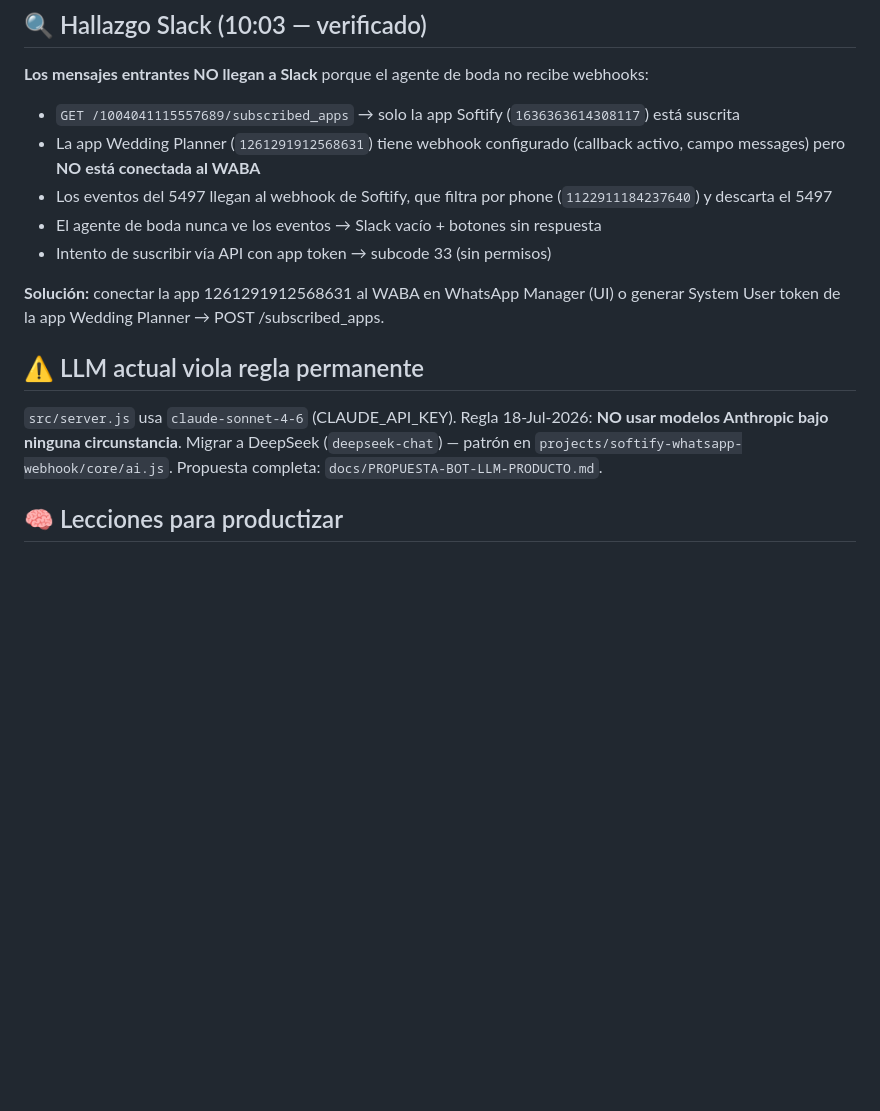
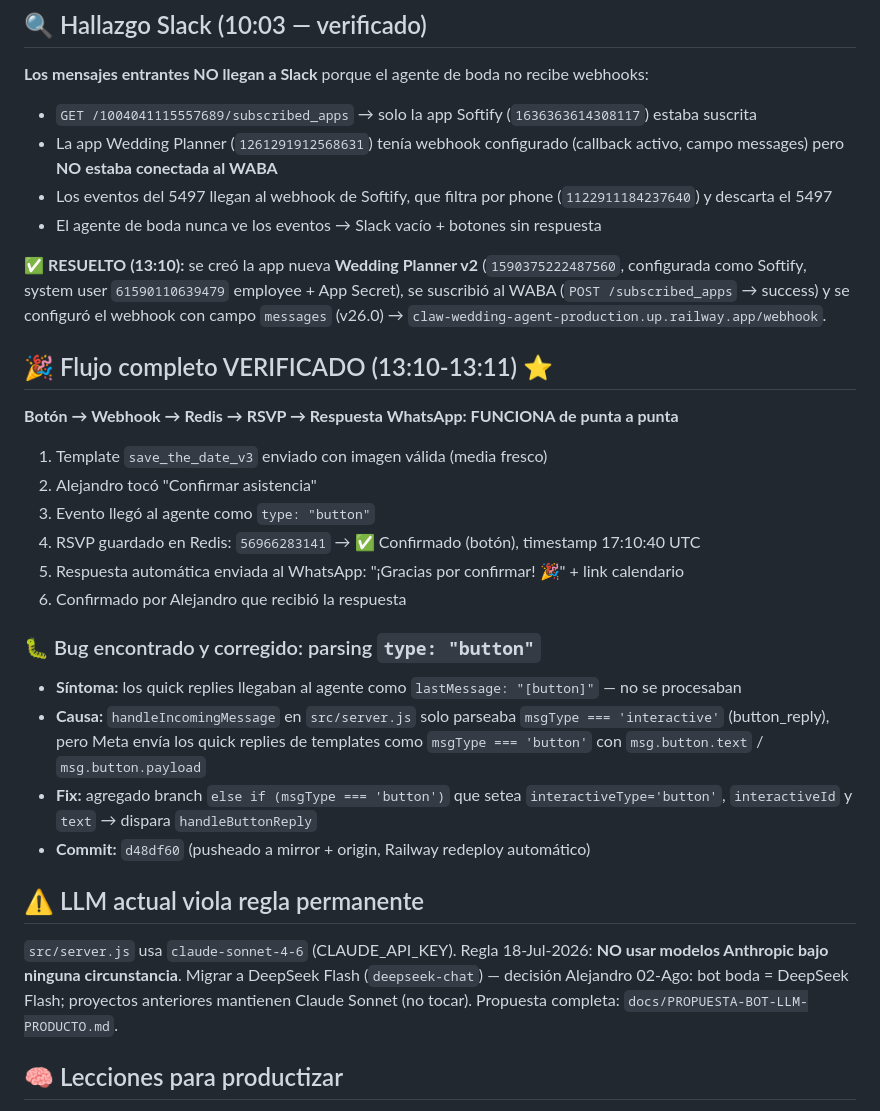
Before and after one commit to alejandrochungp/claw-wedding-agent, a Markdown page: docs/ESTADO-2026-08-02.md, the part around the change. GitHub-like rendering; blank space fills up the shorter version.

Commit message:
docs: flujo completo verificado (boton->RSVP->respuesta) + Fase 1 completada + fix type=button

```diff
--- a/docs/ESTADO-2026-08-02.md
+++ b/docs/ESTADO-2026-08-02.md
@@ -74,17 +74,33 @@ lugar: 'Restaurante Meihua, Av. Pedro Aguirre Cerda 5761, Cerrillos',
 ## 🔍 Hallazgo Slack (10:03 — verificado)
 
 **Los mensajes entrantes NO llegan a Slack** porque el agente de boda no recibe webhooks:
-- `GET /1004041115557689/subscribed_apps` → solo la app Softify (`1636363614308117`) está suscrita
-- La app Wedding Planner (`1261291912568631`) tiene webhook configurado (callback activo, campo messages) pero **NO está conectada al WABA**
+- `GET /1004041115557689/subscribed_apps` → solo la app Softify (`1636363614308117`) estaba suscrita
+- La app Wedding Planner (`1261291912568631`) tenía webhook configurado (callback activo, campo messages) pero **NO estaba conectada al WABA**
 - Los eventos del 5497 llegan al webhook de Softify, que filtra por phone (`1122911184237640`) y descarta el 5497
 - El agente de boda nunca ve los eventos → Slack vacío + botones sin respuesta
-- Intento de suscribir vía API con app token → subcode 33 (sin permisos)
 
-**Solución:** conectar la app 1261291912568631 al WABA en WhatsApp Manager (UI) o generar System User token de la app Wedding Planner → POST /subscribed_apps.
+**✅ RESUELTO (13:10):** se creó la app nueva **Wedding Planner v2** (`1590375222487560`, configurada como Softify, system user `61590110639479` employee + App Secret), se suscribió al WABA (`POST /subscribed_apps` → success) y se configuró el webhook con campo `messages` (v26.0) → `claw-wedding-agent-production.up.railway.app/webhook`.
+
+## 🎉 Flujo completo VERIFICADO (13:10-13:11) ⭐
+
+**Botón → Webhook → Redis → RSVP → Respuesta WhatsApp: FUNCIONA de punta a punta**
+
+1. Template `save_the_date_v3` enviado con imagen válida (media fresco)
+2. Alejandro tocó "Confirmar asistencia"
+3. Evento llegó al agente como `type: "button"`
+4. RSVP guardado en Redis: `56966283141` → ✅ Confirmado (botón), timestamp 17:10:40 UTC
+5. Respuesta automática enviada al WhatsApp: "¡Gracias por confirmar! 🎉" + link calendario
+6. Confirmado por Alejandro que recibió la respuesta
+
+### 🐛 Bug encontrado y corregido: parsing `type: "button"`
+- **Síntoma:** los quick replies llegaban al agente como `lastMessage: "[button]"` — no se procesaban
+- **Causa:** `handleIncomingMessage` en `src/server.js` solo parseaba `msgType === 'interactive'` (button_reply), pero Meta envía los quick replies de templates como `msgType === 'button'` con `msg.button.text` / `msg.button.payload`
+- **Fix:** agregado branch `else if (msgType === 'button')` que setea `interactiveType='button'`, `interactiveId` y `text` → dispara `handleButtonReply`
+- **Commit:** `d48df60` (pusheado a mirror + origin, Railway redeploy automático)
 
 ## ⚠️ LLM actual viola regla permanente
 
-`src/server.js` usa `claude-sonnet-4-6` (CLAUDE_API_KEY). Regla 18-Jul-2026: **NO usar modelos Anthropic bajo ninguna circunstancia**. Migrar a DeepSeek (`deepseek-chat`) — patrón en `projects/softify-whatsapp-webhook/core/ai.js`. Propuesta completa: `docs/PROPUESTA-BOT-LLM-PRODUCTO.md`.
+`src/server.js` usa `claude-sonnet-4-6` (CLAUDE_API_KEY). Regla 18-Jul-2026: **NO usar modelos Anthropic bajo ninguna circunstancia**. Migrar a DeepSeek Flash (`deepseek-chat`) — decisión Alejandro 02-Ago: bot boda = DeepSeek Flash; proyectos anteriores mantienen Claude Sonnet (no tocar). Propuesta completa: `docs/PROPUESTA-BOT-LLM-PRODUCTO.md`.
 
 ## 🧠 Lecciones para productizar
 
```
Also changed, not shown: docs/PROPUESTA-BOT-LLM-PRODUCTO.md (+16 -14 lines).
